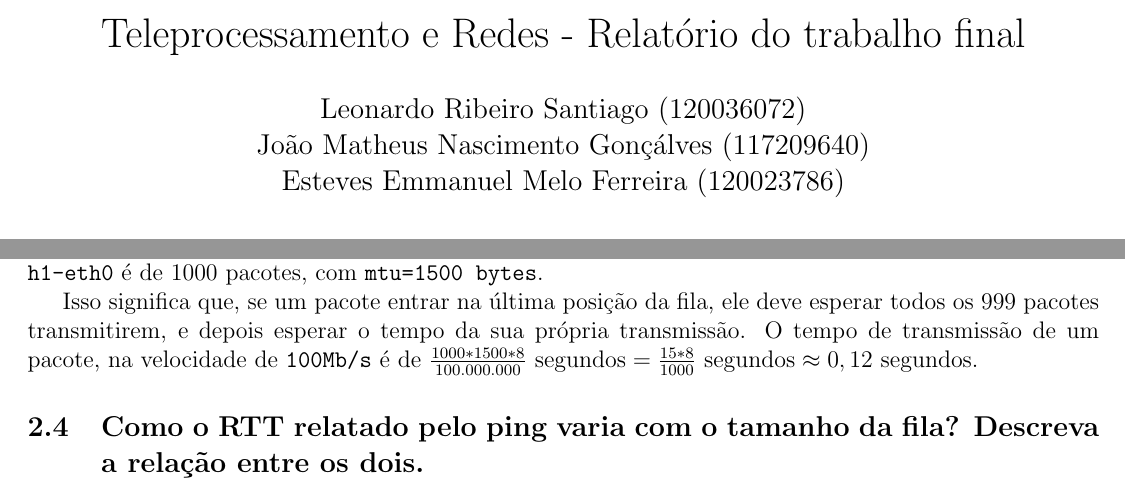
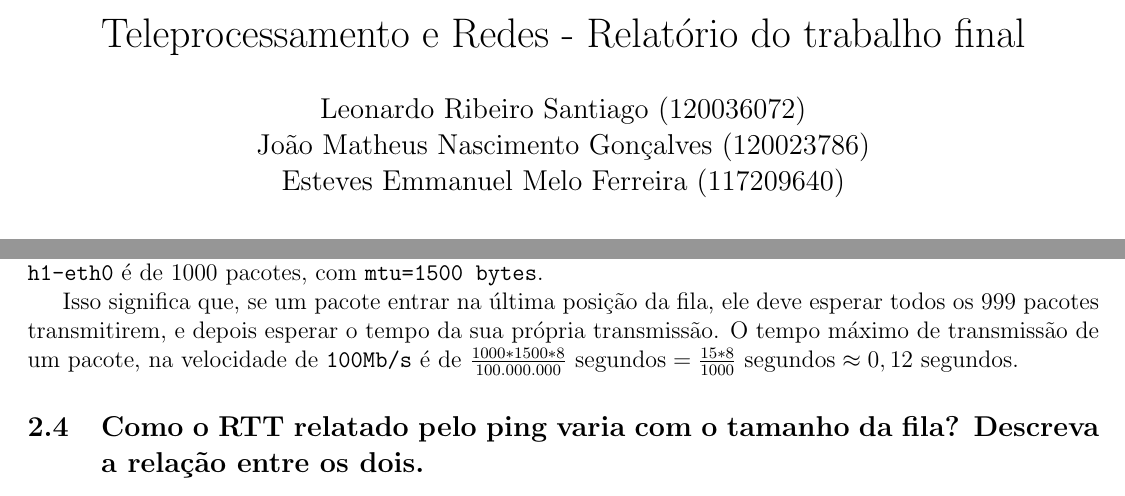
Before and after one commit to o-santi/redes, a LaTeX document (relatorio.tex): two parts of pages 1 and 2 of 3, joined at a grey line, cut so that both start at the same text. Compiled offline with pdfLaTeX.

Commit message:
final touches no relatorio

```diff
--- a/relatorio.tex
+++ b/relatorio.tex
@@ -9,8 +9,8 @@
 \title{Teleprocessamento e Redes - Relatório do trabalho final}
 \author{
   Leonardo Ribeiro Santiago (120036072) \\
-  João Matheus Nascimento Gonçálves (117209640) \\
-  Esteves Emmanuel Melo Ferreira (120023786) }
+  João Matheus Nascimento Gonçalves (120023786) \\
+  Esteves Emmanuel Melo Ferreira (117209640) }
 
 \newcommand{\code}[1]{\texttt{#1}}
 
@@ -70,7 +70,7 @@ Ao diminuir o tamanho da fila para 20, os pacotes param de acumular como antes,
 
 Rodando \code{h1 ifconfig} de dentro da mininet, vemos que o parâmetro \code{txqueuelen} da interface principal \code{h1-eth0} é de 1000 pacotes, com \code{mtu=1500 bytes}.
 
-Isso significa que, se um pacote entrar na última posição da fila, ele deve esperar todos os 999 pacotes transmitirem, e depois esperar o tempo da sua própria transmissão. O tempo de transmissão de um pacote, na velocidade de \code{100Mb/s} é de $\frac{1000 * 1500 * 8}{100.000.000} \text{ segundos} = \frac{15 * 8}{1000} \text{ segundos} \approx 0,12 \text{ segundos} $.
+Isso significa que, se um pacote entrar na última posição da fila, ele deve esperar todos os 999 pacotes transmitirem, e depois esperar o tempo da sua própria transmissão. O tempo máximo de transmissão de um pacote, na velocidade de \code{100Mb/s} é de $\frac{1000 * 1500 * 8}{100.000.000} \text{ segundos} = \frac{15 * 8}{1000} \text{ segundos} \approx 0,12 \text{ segundos} $.
 
 \subsection{Como o RTT relatado pelo ping varia com o tamanho da fila? Descreva a relação entre os dois.}
 
```
Also changed, not shown: relatorio.pdf.
